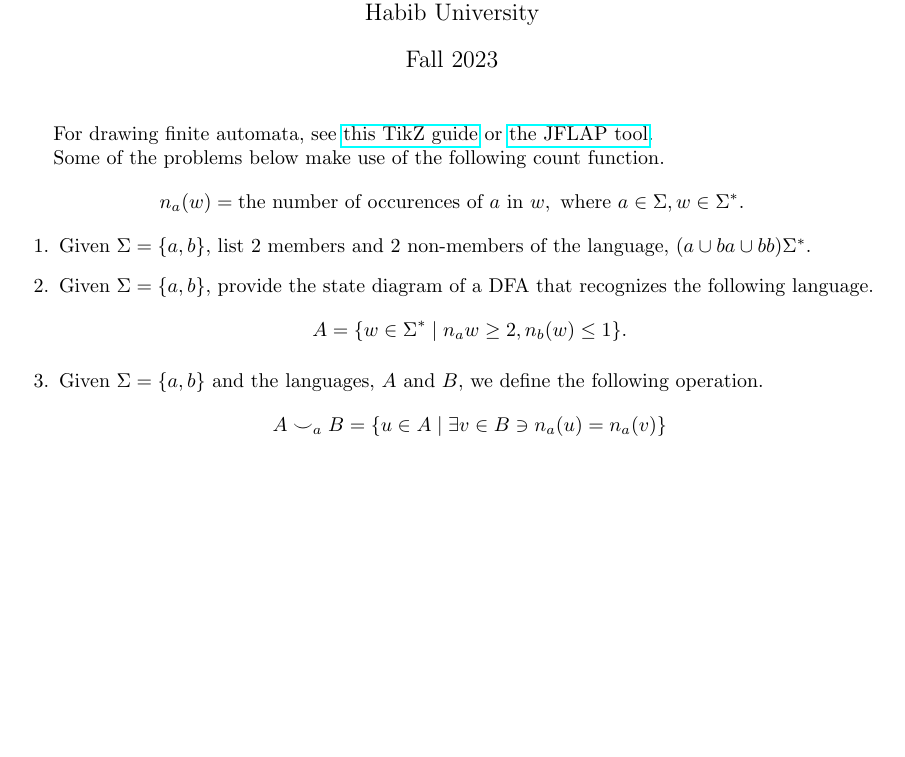
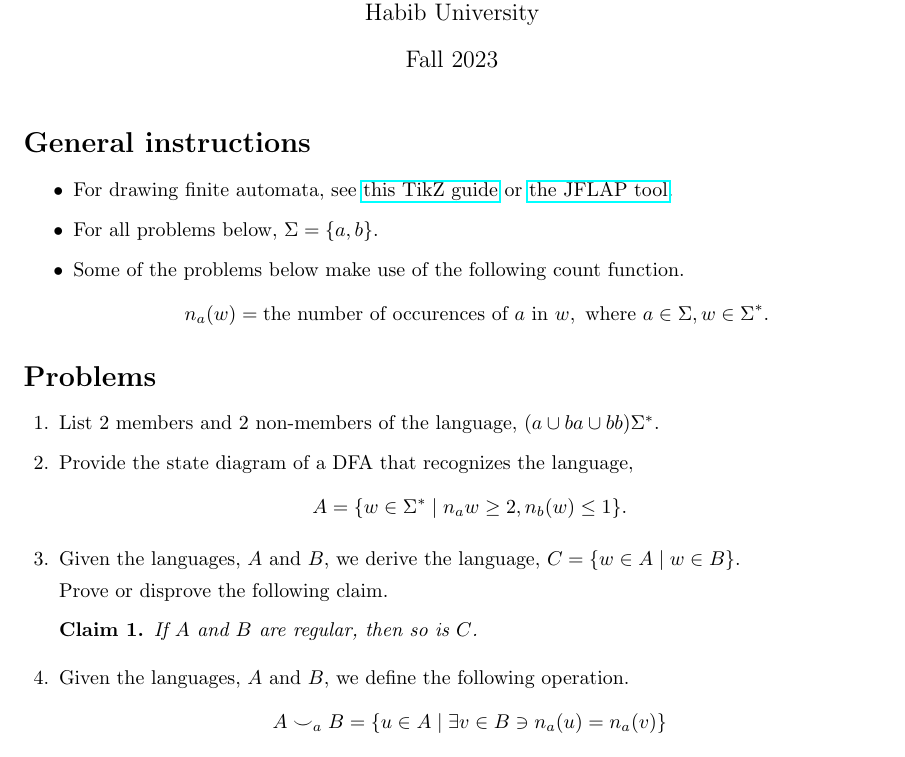
Before and after one commit to CS-212-Fall-2023/hw1, a LaTeX problem sheet (hw1.tex): part of the page, cut so that both start at the same text, the shorter picture padded with empty space. Compiled offline with pdfLaTeX.

Commit message:
formatted into sections, finalized problems

```diff
--- a/hw1.tex
+++ b/hw1.tex
@@ -24,24 +24,34 @@
 \begin{document}
 \maketitle
 
-
-For drawing finite automata, see  \href{https://www3.nd.edu/~kogge/courses/cse30151-fa17/Public/other/tikz_tutorial.pdf}{this TikZ guide} or \href{https://www.jflap.org}{the JFLAP tool}.
-
-Some of the problems below make use of the following count function.
+\section*{General instructions}
+\begin{itemize}
+\item For drawing finite automata, see  \href{https://www3.nd.edu/~kogge/courses/cse30151-fa17/Public/other/tikz_tutorial.pdf}{this TikZ guide} or \href{https://www.jflap.org}{the JFLAP tool}.
+\item For all problems below, $\Sigma=\{a,b\}$.
+\item Some of the problems below make use of the following count function.
 \[
     n_a(w) =  \text{the number of occurences of } a\text{ in } w, \text{ where } a\in\Sigma,w\in\Sigma^*.
 \]
+\end{itemize}
 
+\section*{Problems}
 \begin{questions}
 
-\question Given $\Sigma=\{a,b\}$, list 2 members and 2 non-members of the language, $(a \cup ba \cup bb)\Sigma^*$.
+\question List 2 members and 2 non-members of the language, $(a \cup ba \cup bb)\Sigma^*$.
 
-\question Given $\Sigma=\{a,b\}$, provide the state diagram of a DFA that recognizes the following language.
+\question Provide the state diagram of a DFA that recognizes the language,
   \[
     A=\{w\in\Sigma^* \mid n_a{w} \ge 2, n_b(w) \le 1\}.
   \]
 
-\question Given $\Sigma=\{a,b\}$ and the languages, $A$ and $B$, we define the following operation.
+\question Given the languages, $A$ and $B$, we derive the language, $C = \{ w\in A \mid w \in B \}$.
+
+  Prove or disprove the following claim.
+  \begin{claim}
+    If $A$ and $B$ are regular, then so is $C$.
+  \end{claim}
+
+\question Given the languages, $A$ and $B$, we define the following operation.
   \[
     A\smile_a B = \{ u\in A \mid \exists v\in B \ni n_a(u) = n_a(v) \}
   \]
```
Also changed, not shown: hw1.tex (37 more changed lines).
